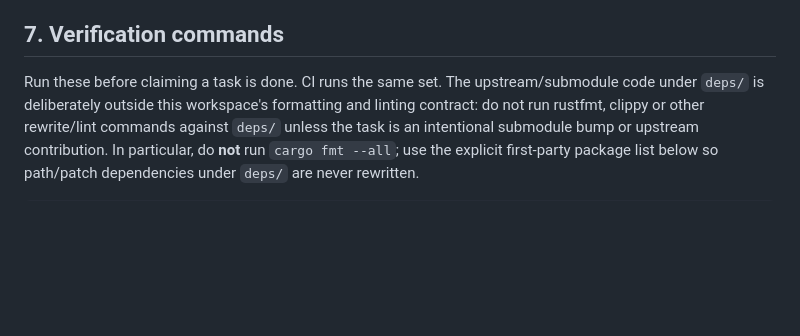
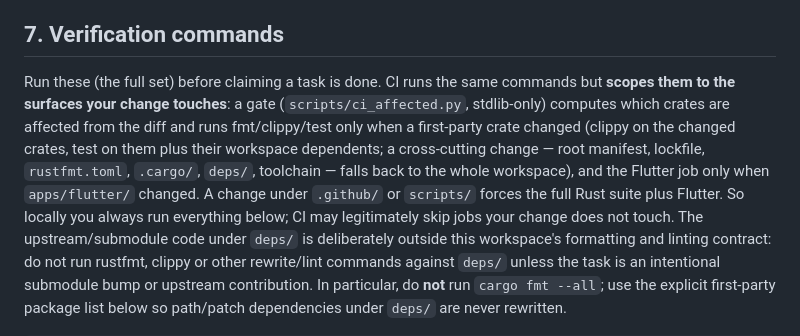
Before and after one commit to acking-you/pocket-codex, a Markdown page: AGENTS.md, the part around the change. Rendered like a GitHub page; blank space fills up the shorter version.

Commit message:
docs: AGENTS.md §7 reflects path-scoped CI
"CI runs the same set" is no longer true now that jobs are scoped to
the surfaces a change touches. Document the gate and what falls back to
a full run. (CLAUDE.md is a symlink to AGENTS.md.)

This docs-only commit also serves as the live proof of the skip path:
it should produce rust_mode=none + flutter=false, so fmt/clippy/test/
flutter all skip while ci-result stays green.

Co-Authored-By: Claude Opus 4.8 <noreply@anthropic.com>

```diff
--- a/AGENTS.md
+++ b/AGENTS.md
@@ -135,7 +135,17 @@ Use this as the default loop for any non-trivial change:
 
 ## 7. Verification commands
 
-Run these before claiming a task is done. CI runs the same set.
+Run these (the full set) before claiming a task is done. CI runs the
+same commands but **scopes them to the surfaces your change touches**: a
+gate (`scripts/ci_affected.py`, stdlib-only) computes which crates are
+affected from the diff and runs fmt/clippy/test only when a first-party
+crate changed (clippy on the changed crates, test on them plus their
+workspace dependents; a cross-cutting change — root manifest, lockfile,
+`rustfmt.toml`, `.cargo/`, `deps/`, toolchain — falls back to the whole
+workspace), and the Flutter job only when `apps/flutter/` changed. A
+change under `.github/` or `scripts/` forces the full Rust suite plus
+Flutter. So locally you always run everything below; CI may legitimately
+skip jobs your change does not touch.
 The upstream/submodule code under `deps/` is deliberately outside this
 workspace's formatting and linting contract: do not run rustfmt,
 clippy or other rewrite/lint commands against `deps/` unless the task is
```
